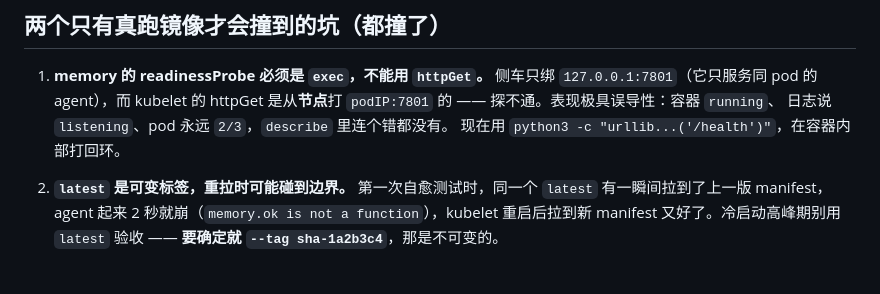
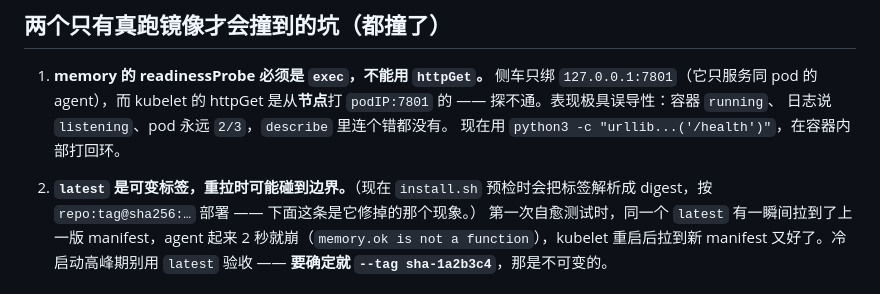
Before and after one commit to BBBigDan/emergent-desktop, a Markdown page: deploy/README.md, the part around the change. Rendered like a GitHub page.

Commit message:
fix(deploy): 按 digest 部署，不再赌 latest 的 CDN 一致性
同一个现象踩了第二次：pod 起来后 agent 崩一次（TypeError: memory.ok），
重启后拉到新 manifest 又好了 —— `latest` 是可变标签，Hub 的边缘缓存偶尔
还指向上一版。人看到的是"刚部署的代码没生效"。

预检那一步现在顺手取 Docker-Content-Digest，apply 时写
`repo:tag@sha256:…`。实测：3/3 Running、0 重启，pod spec 里直接看得出
跑的是哪一份镜像。

```diff
--- a/deploy/README.md
+++ b/deploy/README.md
@@ -131,7 +131,8 @@ CI 最后会跑一次匿名探测，拉不到就在 Actions 里留 warning。
    日志说 `listening`、pod 永远 `2/3`，`describe` 里连个错都没有。
    现在用 `python3 -c "urllib...('/health')"`，在容器内部打回环。
 
-2. **`latest` 是可变标签，重拉时可能碰到边界。** 第一次自愈测试时，同一个
+2. **`latest` 是可变标签，重拉时可能碰到边界。**（现在 `install.sh` 预检时会把标签解析成
+   digest，按 `repo:tag@sha256:…` 部署 —— 下面这条是它修掉的那个现象。） 第一次自愈测试时，同一个
    `latest` 有一瞬间拉到了上一版 manifest，agent 起来 2 秒就崩（`memory.ok is
    not a function`），kubelet 重启后拉到新 manifest 又好了。冷启动高峰期别用
    `latest` 验收 —— **要确定就 `--tag sha-1a2b3c4`**，那是不可变的。
```
Also changed, not shown: docs/images/ux-answer-single.png (added), docs/images/ux-bigtext.png (added), docs/images/ux-thinking.png (added), 1 other file.
